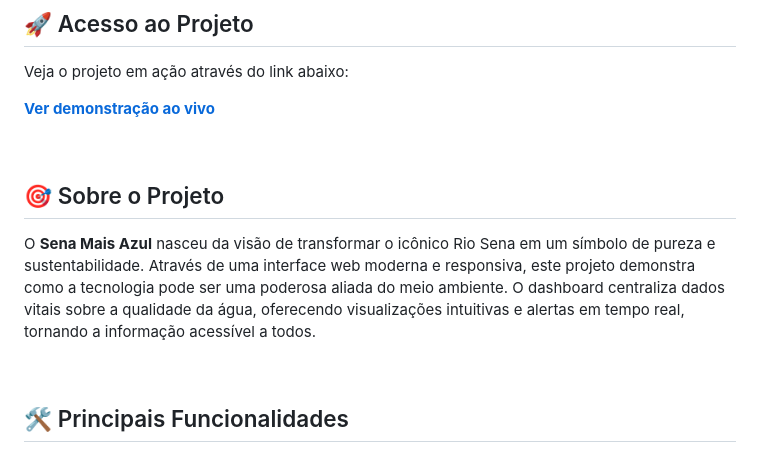
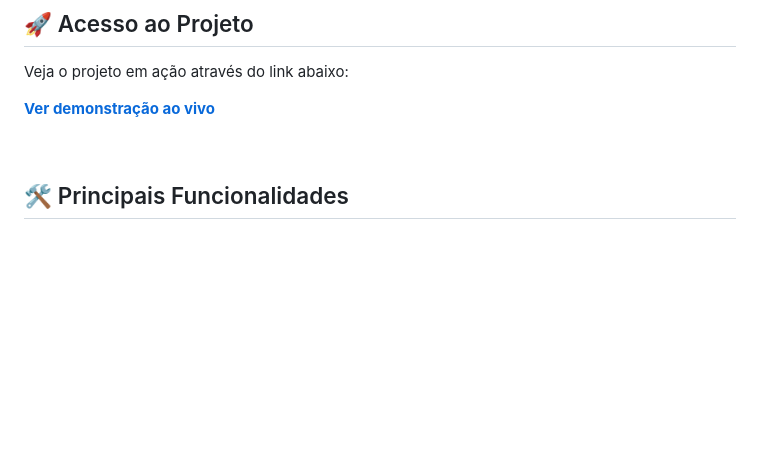
Before and after one commit to KauanPedreira/SennaAzul, a Markdown page: README.md, the part around the change printed below. Drawn GitHub-style; blank space fills up the shorter version.

```diff
--- a/README.md
+++ b/README.md
@@ -25,12 +44,6 @@
 Veja o projeto em ação através do link abaixo:
 
 **[Ver demonstração ao vivo](URL_DO_SEU_GITHUB_PAGES_AQUI)**
-
-<br>
-
-## 🎯 Sobre o Projeto
-
-O **Sena Mais Azul** nasceu da visão de transformar o icônico Rio Sena em um símbolo de pureza e sustentabilidade. Através de uma interface web moderna e responsiva, este projeto demonstra como a tecnologia pode ser uma poderosa aliada do meio ambiente. O dashboard centraliza dados vitais sobre a qualidade da água, oferecendo visualizações intuitivas e alertas em tempo real, tornando a informação acessível a todos.
 
 <br>
 
```
Also changed, not shown: other parts of README.md (+24 -12 lines).
